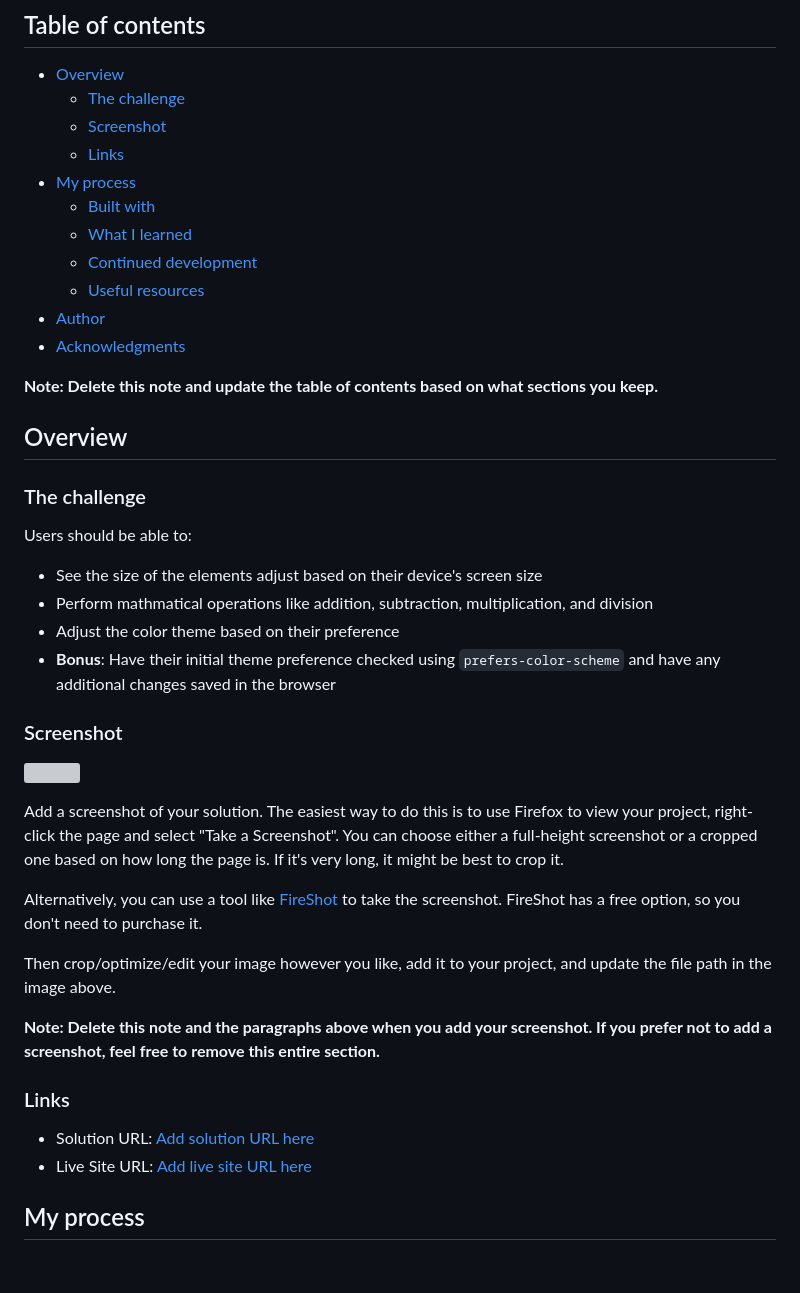
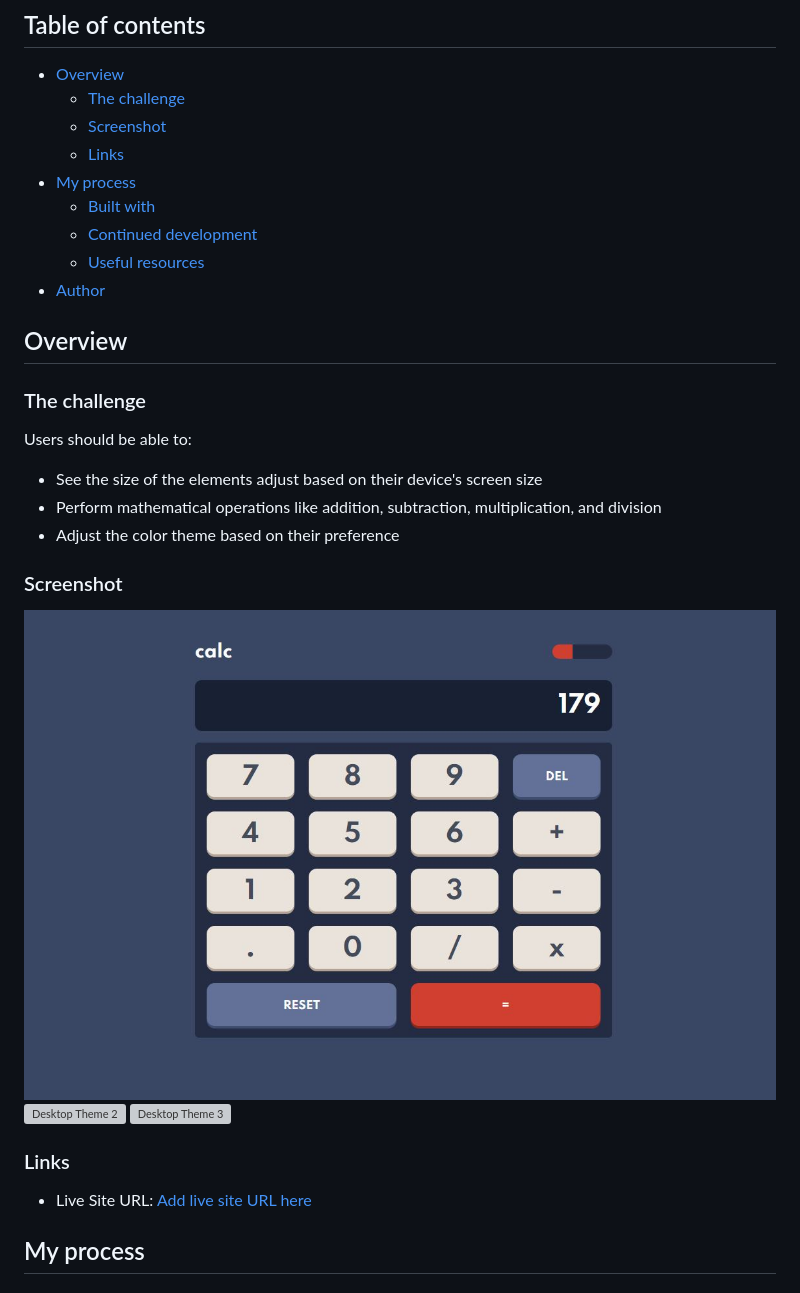
Before and after one commit to foolhardy21/calculator-app, a Markdown page: README-template.md, the part around the change printed below. Drawn GitHub-style; pictures changed too: screenshots/desktop-1.JPG (added); grey boxes are pictures that could not be loaded.

Commit message:
readme-update

```diff
--- a/README-template.md
+++ b/README-template.md
@@ -10,13 +10,11 @@ This is a solution to the [Calculator app challenge on Frontend Mentor](https://
   - [Links](#links)
 - [My process](#my-process)
   - [Built with](#built-with)
-  - [What I learned](#what-i-learned)
   - [Continued development](#continued-development)
   - [Useful resources](#useful-resources)
 - [Author](#author)
-- [Acknowledgments](#acknowledgments)
 
-**Note: Delete this note and update the table of contents based on what sections you keep.**
+
 
 ## Overview
 
@@ -25,26 +23,18 @@ This is a solution to the [Calculator app challenge on Frontend Mentor](https://
 Users should be able to:
 
 - See the size of the elements adjust based on their device's screen size
-- Perform mathmatical operations like addition, subtraction, multiplication, and division
+- Perform mathematical operations like addition, subtraction, multiplication, and division
 - Adjust the color theme based on their preference
-- **Bonus**: Have their initial theme preference checked using `prefers-color-scheme` and have any additional changes saved in the browser
 
 ### Screenshot
 
-![](./screenshot.jpg)
-
-Add a screenshot of your solution. The easiest way to do this is to use Firefox to view your project, right-click the page and select "Take a Screenshot". You can choose either a full-height screenshot or a cropped one based on how long the page is. If it's very long, it might be best to crop it.
-
-Alternatively, you can use a tool like [FireShot](https://getfireshot.com/) to take the screenshot. FireShot has a free option, so you don't need to purchase it.
-
-Then crop/optimize/edit your image however you like, add it to your project, and update the file path in the image above.
-
-**Note: Delete this note and the paragraphs above when you add your screenshot. If you prefer not to add a screenshot, feel free to remove this entire section.**
+![Desktop Theme 1](./screenshots/desktop-1.JPG)
+![Desktop Theme 2](./screenshot/desktop-2.JPG)
+![Desktop Theme 3](./screenshot/desktop-3.JPG)
 
 ### Links
 
-- Solution URL: [Add solution URL here](https://your-solution-url.com)
-- Live Site URL: [Add live site URL here](https://your-live-site-url.com)
+- Live Site URL: [Add live site URL here]()
 
 ## My process
 
```
Also changed, not shown: other parts of README-template.md (+5 -47 lines), screenshots/desktop-2.JPG (added), screenshots/desktop-3.JPG (added).
